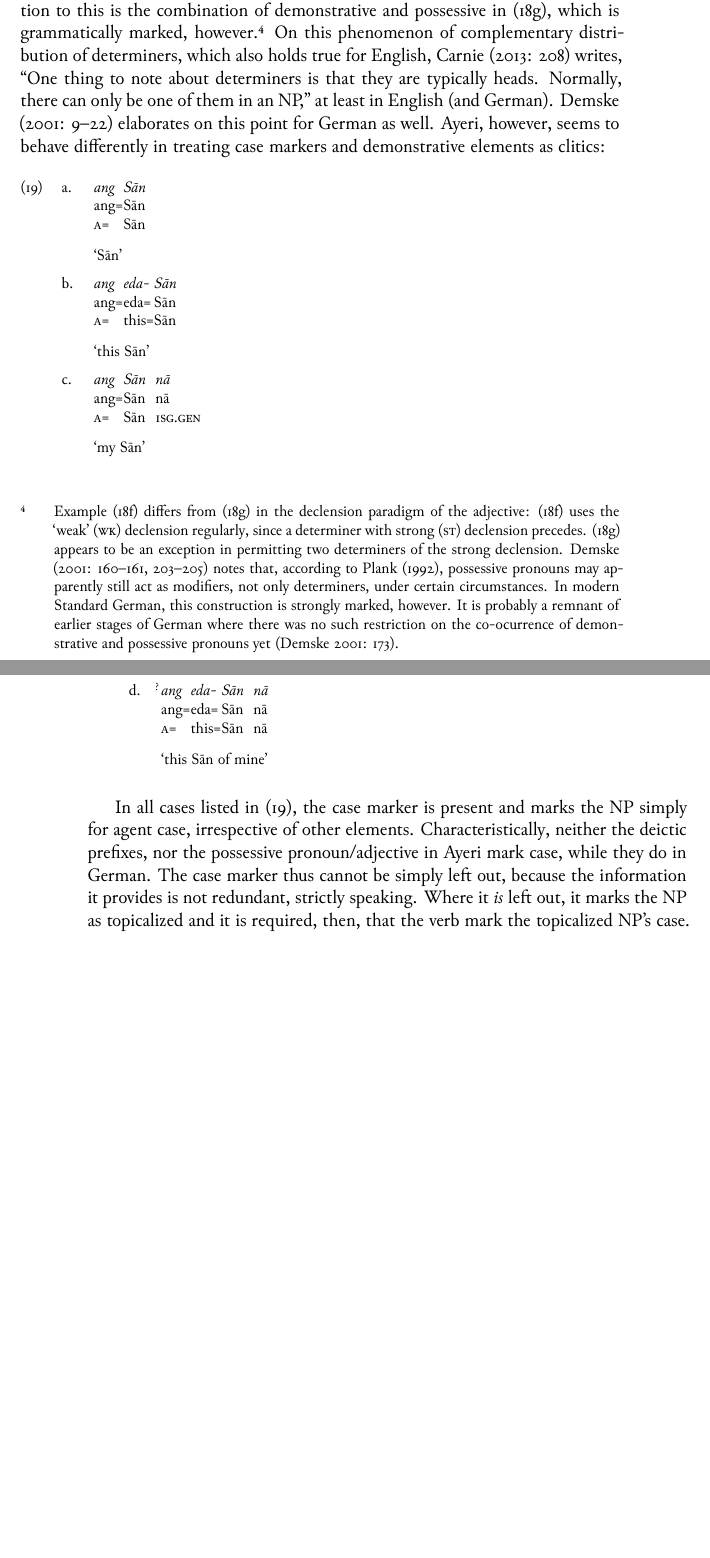
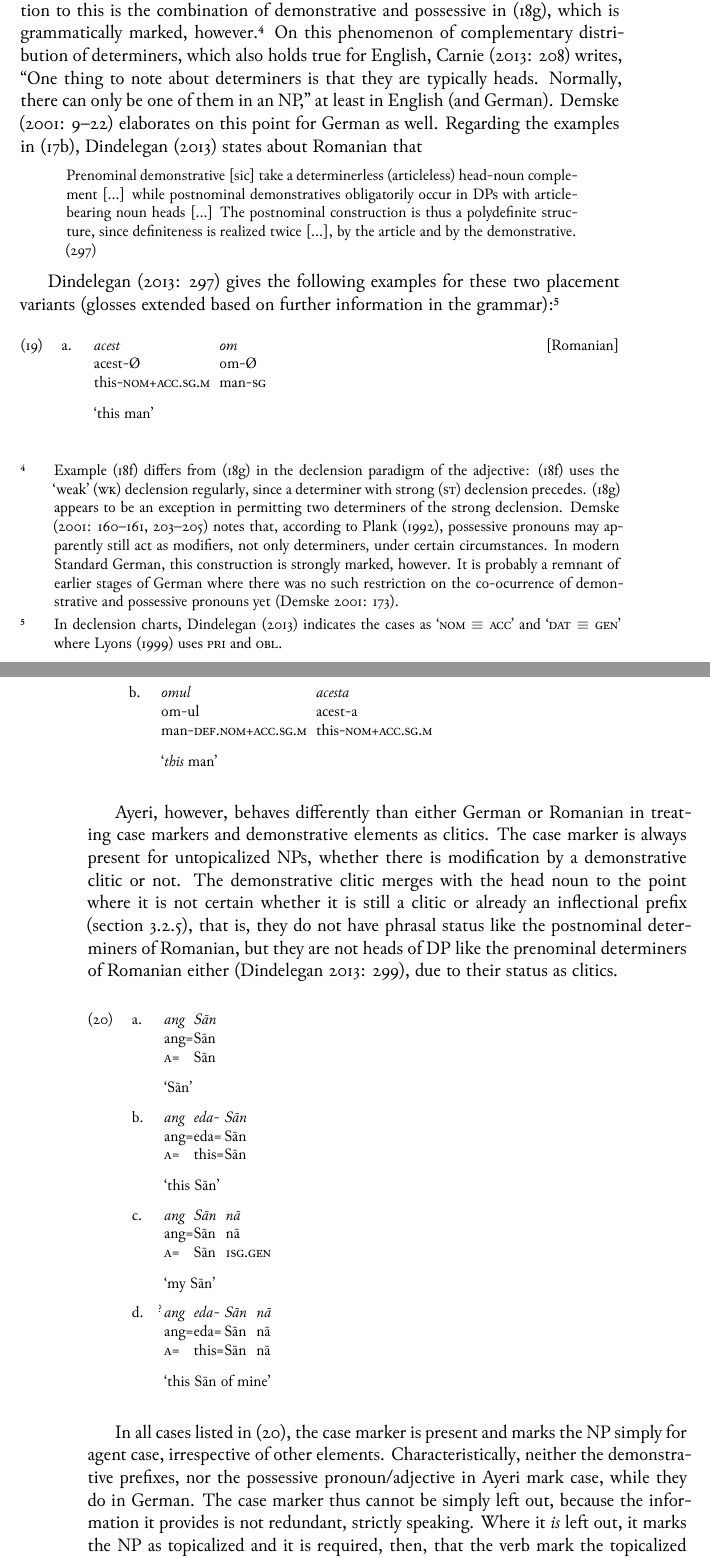
Before and after one commit to carbeck/ayerigrammar, a LaTeX thesis (grammar.tex, which reads chapters/syntax.tex): two parts of pages 263 and 264 of 289, joined at a grey line, cut so that both start at the same text, the shorter picture padded with empty space. The pictures show the PDF file grammar.pdf that the author committed with the source.

Commit message:
More comparison of case suffixes with Romanian suffixed article

```diff
--- a/chapters/syntax.tex
+++ b/chapters/syntax.tex
@@ -957,5 +958,23 @@ determiners, which also holds true for English, \citet[208]{carnie2013} writes,
 \textquote{One thing to note about determiners is that they are typically
 heads. Normally, there can only be one of them in an NP,} at least in English
 (and German). \citet[9--22]{demske2001} elaborates on this point for German as
-well. Ayeri, however, seems to behave differently in treating case markers and
-demonstrative elements as clitics:
+well. Regarding the examples in (\ref{ex:romdecl}), \citet{dindelegan2013}
+states about Romanian that
+
+\blockcquote[297]{dindelegan2013}{Prenominal demonstrative [sic] take a
+determinerless (articleless) head-noun complement [...] while postnominal
+demonstratives obligatorily occur in DPs with article-bearing noun heads [...]
+The postnominal construction is thus a polydefinite structure, since
+definiteness is realized twice [...], by the article and by the demonstrative.}
+
+\citet[297]{dindelegan2013} gives the following examples for these two
+placement variants (glosses extended based on further information in the
+grammar):\footnote{In declension charts, \citet{dindelegan2013} indicates the
+cases as `$\Nom{}\equiv\Acc{}$' and `$\Dat{}\equiv\Gen{}$' where
+\citet{lyons1999} uses \Pri{} and \Obl{}.}
+
+\pex
+	\a \rc{Romanian}%
+	\begingl
+		\gla acest om //
+		\glb acest-Ø om-Ø //
@@ -962,3 +990,16 @@ demonstrative elements as clitics:
+		\glft `\emph{this} man' //
+	\endgl
+\xe
+
+Ayeri, however, behaves differently than either German or Romanian in treating
+case markers and demonstrative elements as clitics. The case marker is always
+present for untopicalized NPs, whether there is modification by a demonstrative
+clitic or not. The demonstrative clitic merges with the head noun to the point
+where it is not certain whether it is still a clitic or already an inflectional
+prefix (\autoref{clitics_prenoun_dem}), that is, they do not have phrasal
+status like the postnominal determiners of Romanian, but they are not heads of
+DP like the prenominal determiners of Romanian either
+\citep[299]{dindelegan2013}, due to their status as clitics.
 
 \pex\label{ex:ayericasenoart}
 	\a
@@ -993,7 +1034,7 @@ demonstrative elements as clitics:
 
 In all cases listed in (\ref{ex:ayericasenoart}), the case marker is present
 and marks the NP simply for agent case, irrespective of other elements.
-Characteristically, neither the deictic prefixes, nor the possessive
+Characteristically, neither the demonstrative prefixes, nor the possessive
 pronoun/adjective in Ayeri mark case, while they do in German. The case marker
 thus cannot be simply left out, because the information it provides is not
 redundant, strictly speaking. Where it \emph{is} left out, it marks the NP as
```
Also changed, not shown: grammar.pdf, chapters/syntax.tex (22 more changed lines).
